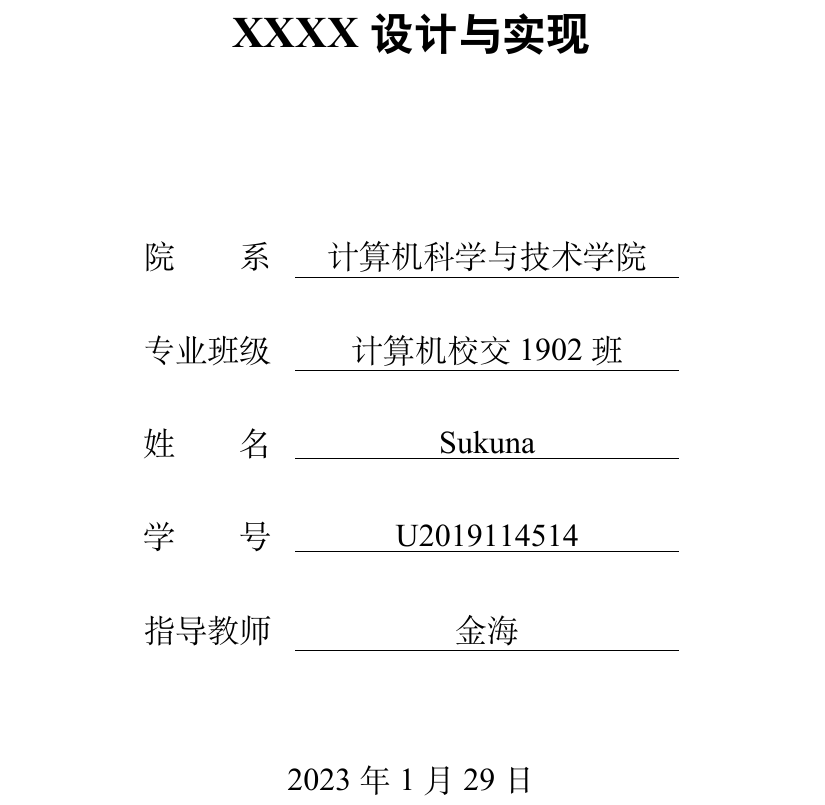
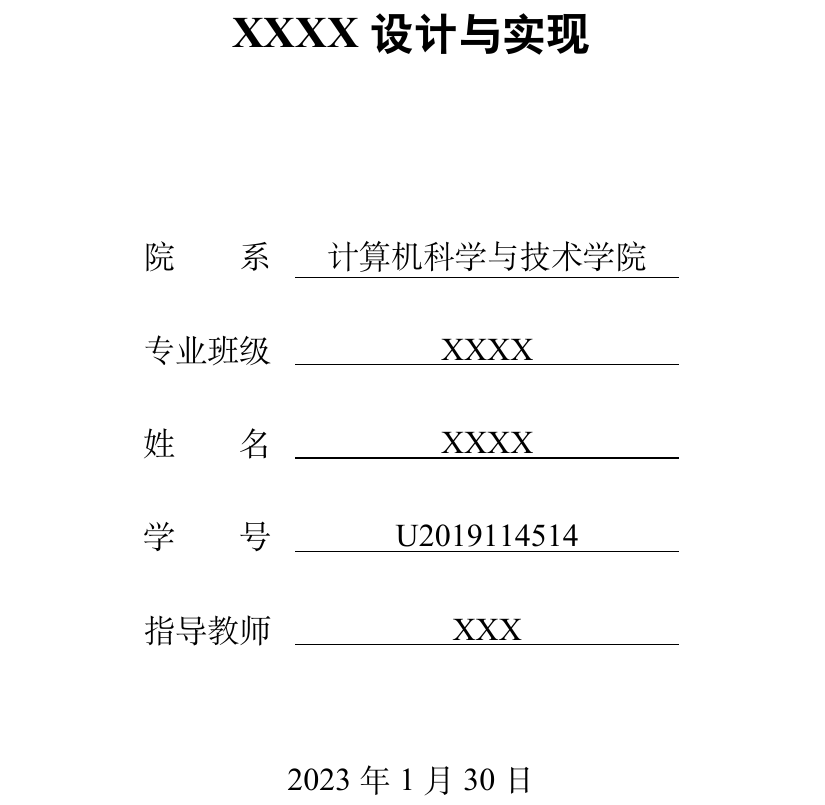
Before and after one commit to SukunaShinmarimayu/hust-CS-kaiti, a LaTeX document (Experimental_Report.tex): part of page 1 of 18, cut so that both start at the same text. The pictures show the PDF file Experimental_Report.pdf that the author committed with the source.

Commit message:
fix some bug

```diff
--- a/Experimental_Report.tex
+++ b/Experimental_Report.tex
@@ -2,10 +2,10 @@
 
 \title{XXXX设计与实现}
 \school{计算机科学与技术学院}
-\author{Sukuna}
-\classnum{计算机校交1902班}
+\author{XXXX}
+\classnum{XXXX}
 \stunum{U2019114514}
-\instructor{金海} % 李平、孙伟平、范晔斌、陈加忠
+\instructor{XXX} % 李平、孙伟平、范晔斌、陈加忠
 \usepackage{zhnumber} % change section number to chinese
 \renewcommand\thesection{\zhnum{section}}
 \renewcommand \thesubsection {\arabic{subsection}}
```
Also changed, not shown: Experimental_Report.pdf, Readme.txt, 1 other file.
